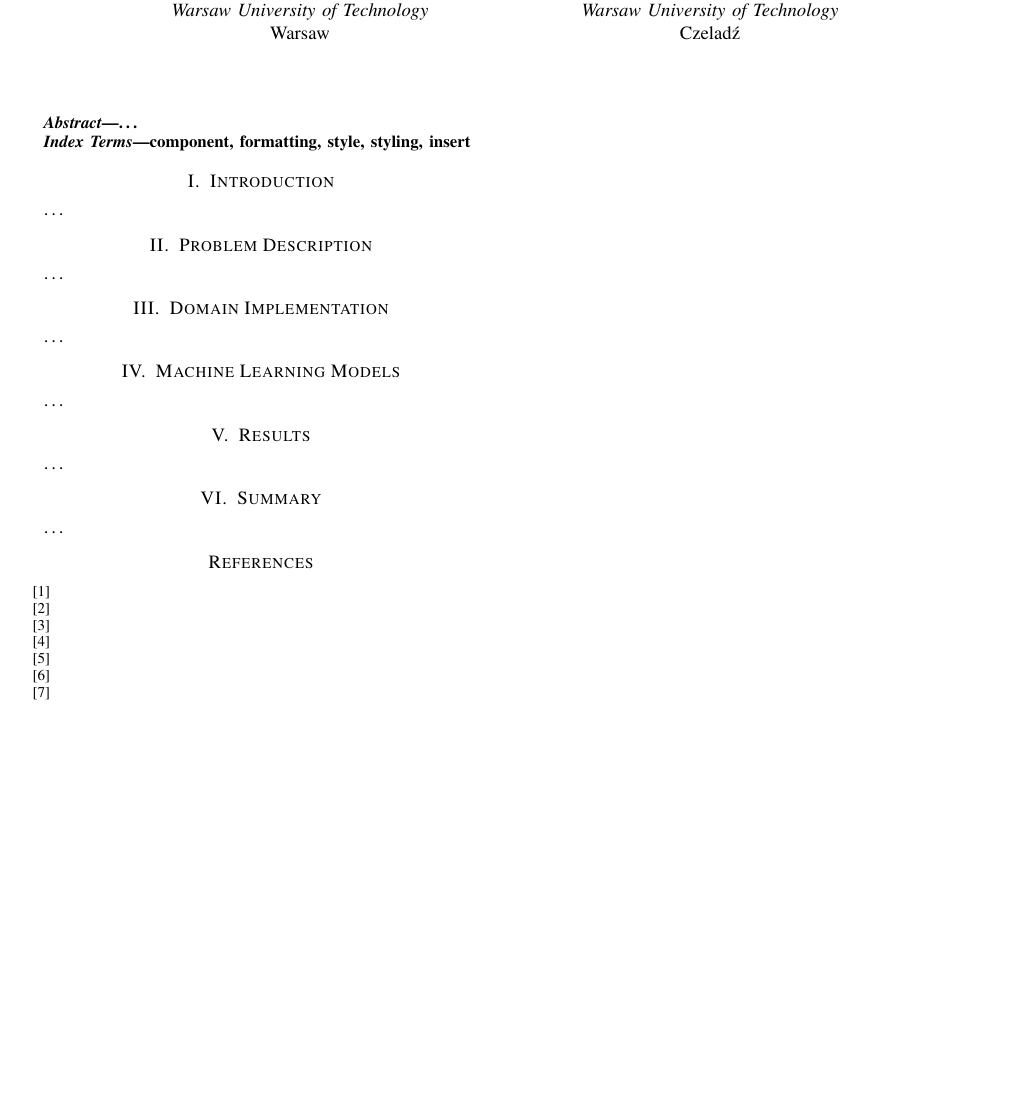
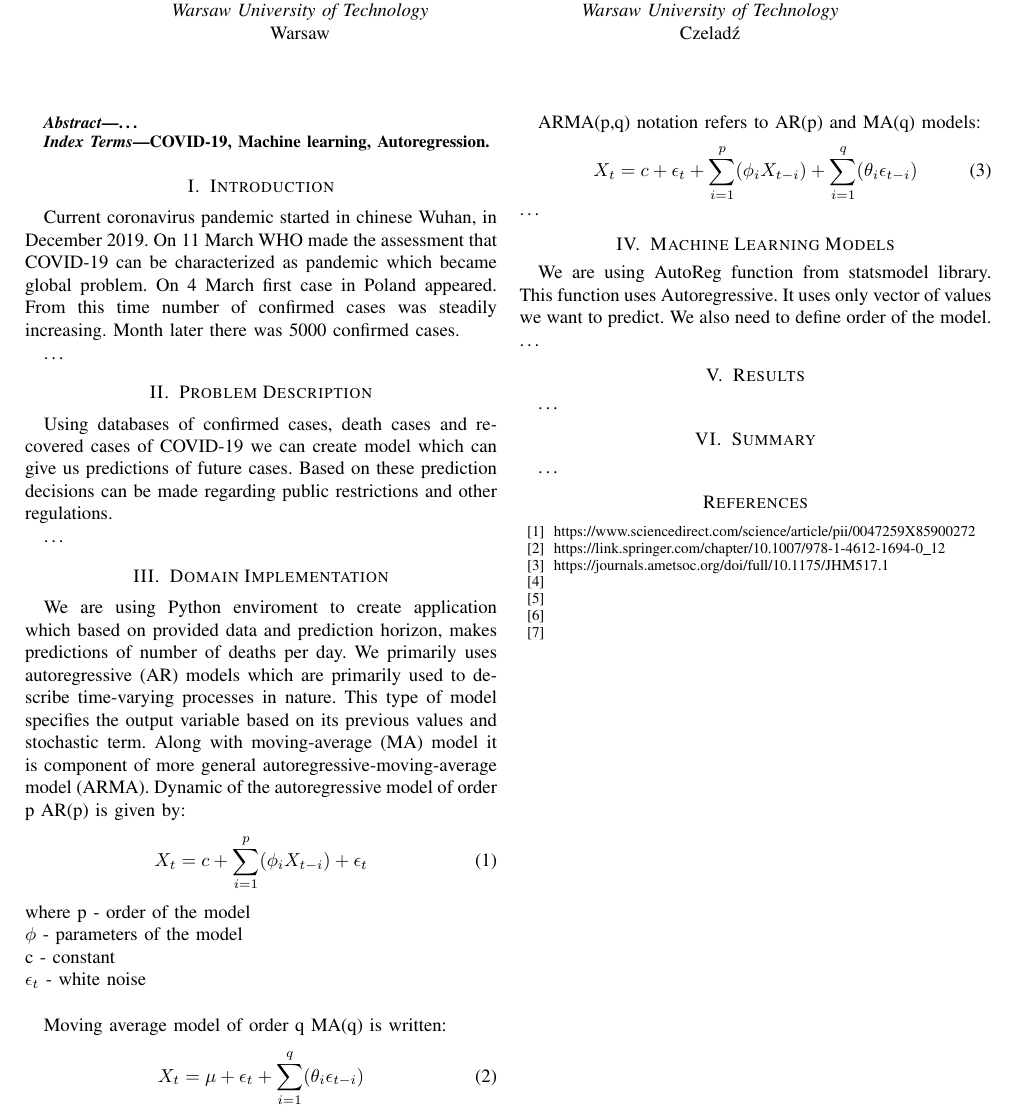
Before and after one commit to Janek3d/CoronavirusPredictor, a LaTeX paper (report/FinalReport.tex): part of the page, cut so that both start at the same text, the shorter picture padded with empty space. Compiled offline with pdfLaTeX; a missing font is replaced by an installed copy or a similar font; a LaTeX package or settings file that is missing is left out.

Commit message:
Added brief introduction and domain implementation

```diff
--- a/report/FinalReport.tex
+++ b/report/FinalReport.tex
@@ -32,19 +32,53 @@ Czeladź
 \end{abstract}
 
 \begin{IEEEkeywords}
-component, formatting, style, styling, insert
+COVID-19, Machine learning, Autoregression.
 \end{IEEEkeywords}
 
 \section{Introduction}
+Current coronavirus pandemic started in chinese Wuhan, in December 2019. On 11 March WHO made the assessment that COVID-19 can be
+ characterized as pandemic which became global problem. On 4 March first case in Poland appeared. From this time number of confirmed cases was steadily increasing.
+ Month later there was 5000 confirmed cases.
+
 \dots
 
 \section{Problem Description}
+Using databases of confirmed cases, death cases and recovered cases of COVID-19 we can create model which can give us predictions of future cases.
+ Based on these prediction decisions can be made regarding public restrictions and other regulations.
+% może jakieś wykresy wzrostu dać czy co innego
+
 \dots
 
 \section{Domain Implementation}
+% tego nie jestem pewien co powinno być, może coś w czym robimy
+We are using Python enviroment to create application which based on provided data and prediction horizon, makes predictions of number of deaths per day.
+ We primarily uses autoregressive (AR) models which are primarily used to describe time-varying processes in nature. This type of model specifies the output
+  variable based on its previous values and stochastic term. Along with moving-average (MA) model it is component of more general autoregressive-moving-average
+  model (ARMA). Dynamic of the autoregressive model of order p AR(p) is given by:
+\begin{equation}
+    X_t = c + \sum_{i=1}^{p} (\phi_iX_{t-i}) + \epsilon_t
+\end{equation}
+where
+p - order of the model\newline
+$ \phi $ - parameters of the model\newline
+c - constant\newline
+$\epsilon_t$ - white noise\newline
+
+
+Moving average model of order q MA(q) is written:
+\begin{equation}
+    X_t = \mu + \epsilon_t + \sum_{i=1}^{q} (\theta_i\epsilon_{t-i})
+\end{equation}
+
+ARMA(p,q) notation refers to AR(p) and MA(q) models:
+\begin{equation}
+    X_t = c + \epsilon_t +\sum_{i=1}^{p} (\phi_iX_{t-i}) + \sum_{i=1}^{q} (\theta_i\epsilon_{t-i})
+\end{equation}
 \dots
 
 \section{Machine Learning Models}
+We are using AutoReg function from statsmodel library. This function uses Autoregressive. It uses only vector of values we want to predict.
+ We also need to define order of the model.
 \dots
 
 \section{Results}
@@ -55,9 +89,9 @@ component, formatting, style, styling, insert
 
 
 \begin{thebibliography}{00}
-\bibitem{b1}
-\bibitem{b2}
-\bibitem{b3}
+\bibitem{b1} https://www.sciencedirect.com/science/article/pii/0047259X85900272
+\bibitem{b2} https://link.springer.com/chapter/10.1007/978-1-4612-1694-0\_12
+\bibitem{b3} https://journals.ametsoc.org/doi/full/10.1175/JHM517.1
 \bibitem{b4}
 \bibitem{b5}
 \bibitem{b6}
```
